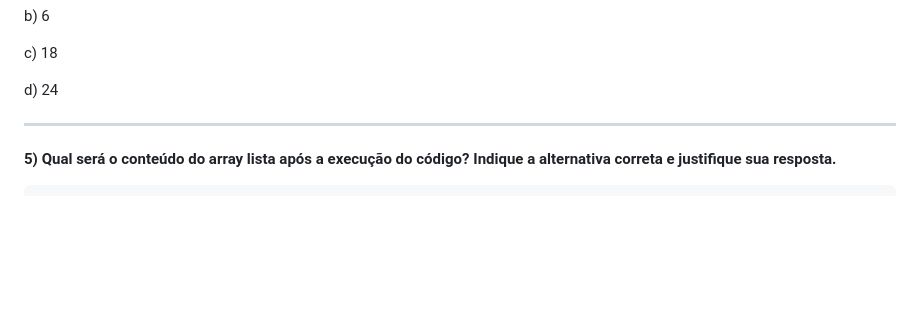
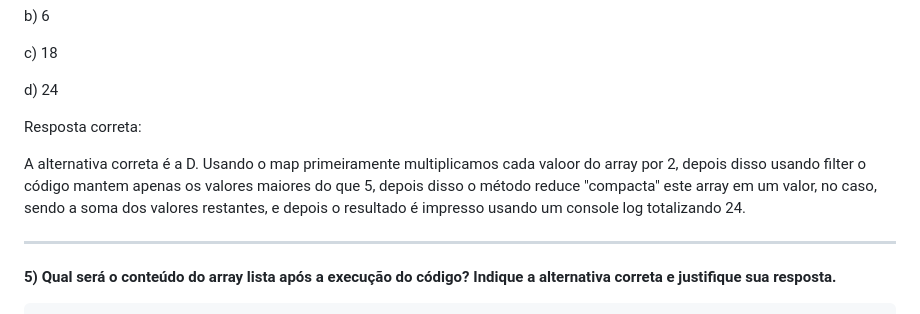
Before and after one commit to Lukera-Faria/Ponderada-Programacao-Semana-6, a Markdown page: lista_01.md, the part around the change. Rendered like a GitHub page; blank space fills up the shorter version.

Commit message:
Exercicio 4

```diff
--- a/lista_01.md
+++ b/lista_01.md
@@ -108,6 +108,12 @@ b) 6
 c) 18
 
 d) 24
+
+Resposta correta:
+
+A alternativa correta é a D. Usando o map primeiramente multiplicamos cada valoor do array por 2, depois disso usando filter o código mantem apenas os valores
+maiores do que 5, depois disso o método reduce "compacta" este array em um valor, no caso, sendo a soma dos valores restantes, e depois o resultado é impresso
+usando um console log totalizando 24.
 ______
 **5) Qual será o conteúdo do array lista após a execução do código? Indique a alternativa correta e justifique sua resposta.**
 
```
